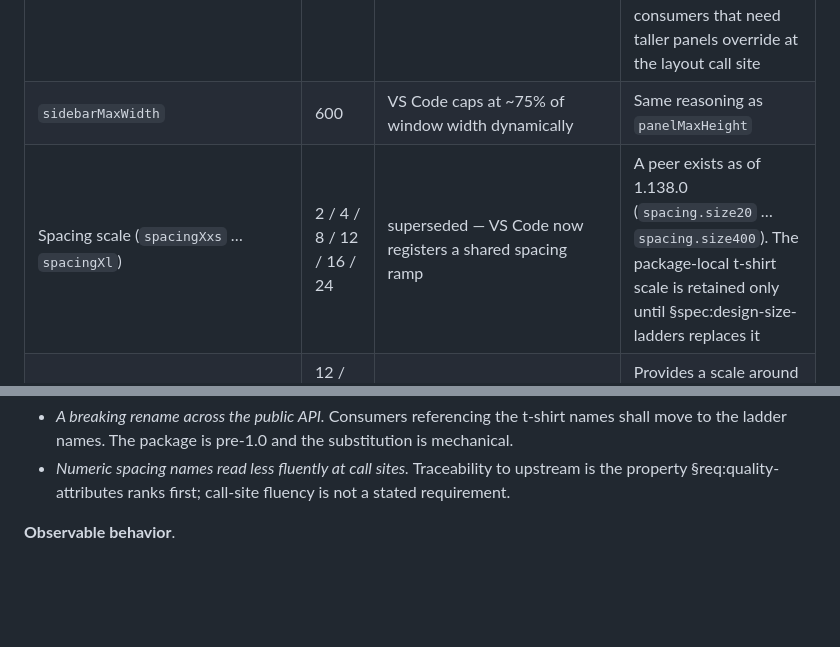
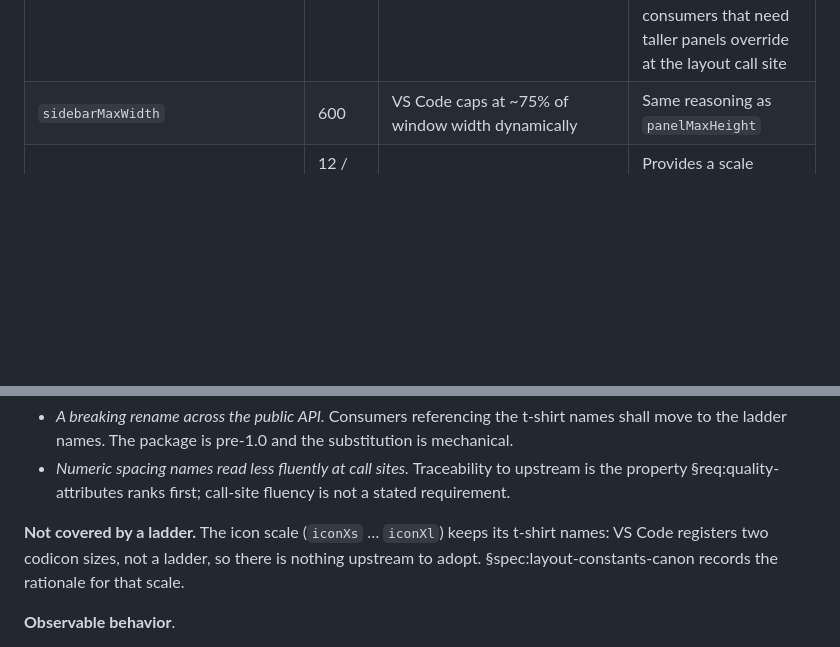
Before and after one commit to repentsinner/workbench_shell, a Markdown page: SPEC.md, 2 parts joined by grey strips. Rendered like a GitHub page; blank space fills up the shorter version.

```diff
--- a/SPEC.md
+++ b/SPEC.md
@@ -2607,7 +2607,6 @@ default and records the rationale:
 | `panelDefaultHeight` | 200 | VS Code persists last user height | Tall enough to show a useful number of log lines without dominating the editor area |
 | `panelMaxHeight` | 400 | VS Code allows dynamic max bounded by editor area | Static cap keeps the shell from re-implementing VS Code's layout-service min/max negotiation; consumers that need taller panels override at the layout call site |
 | `sidebarMaxWidth` | 600 | VS Code caps at ~75% of window width dynamically | Same reasoning as `panelMaxHeight` |
-| Spacing scale (`spacingXxs` … `spacingXl`) | 2 / 4 / 8 / 12 / 16 / 24 | superseded — VS Code now registers a shared spacing ramp | A peer exists as of 1.138.0 (`spacing.size20` … `spacing.size400`). The package-local t-shirt scale is retained only until §spec:design-size-ladders replaces it |
 | Icon sizes (`iconXs`, `iconSm`, `iconMd`, `iconLg`, `iconXl`, `iconActivityBar`, `iconStatusBar`) | 12 / 14 / 16 / 20 / 24 / 30 / 17 | VS Code uses 16 for most codicons (`codiconFontSize` in `baseSizes.ts`), 12 for compact (`codiconFontSize.compact`) | Provides a scale around VS Code's 16 default for surfaces (close affordances, status indicators) where a single fixed icon size doesn't fit |
 | `notificationProgressBarHeight` | 4 | not surfaced within search scope of VS Code source | Matches the visible progress bar height VS Code renders |
 
@@ -2728,6 +2725,11 @@ reason beyond call-site familiarity.
 - *Numeric spacing names read less fluently at call sites.*
   Traceability to upstream is the property §req:quality-attributes
   ranks first; call-site fluency is not a stated requirement.
+
+**Not covered by a ladder.** The icon scale (`iconXs` … `iconXl`) keeps
+its t-shirt names: VS Code registers two codicon sizes, not a ladder,
+so there is nothing upstream to adopt. §spec:layout-constants-canon
+records the rationale for that scale.
 
 **Observable behavior**.
 
```
Also changed, not shown: other parts of SPEC.md (+32 -34 lines), README.md (+2 -1 lines), ROADMAP.md (+2 -28 lines).
